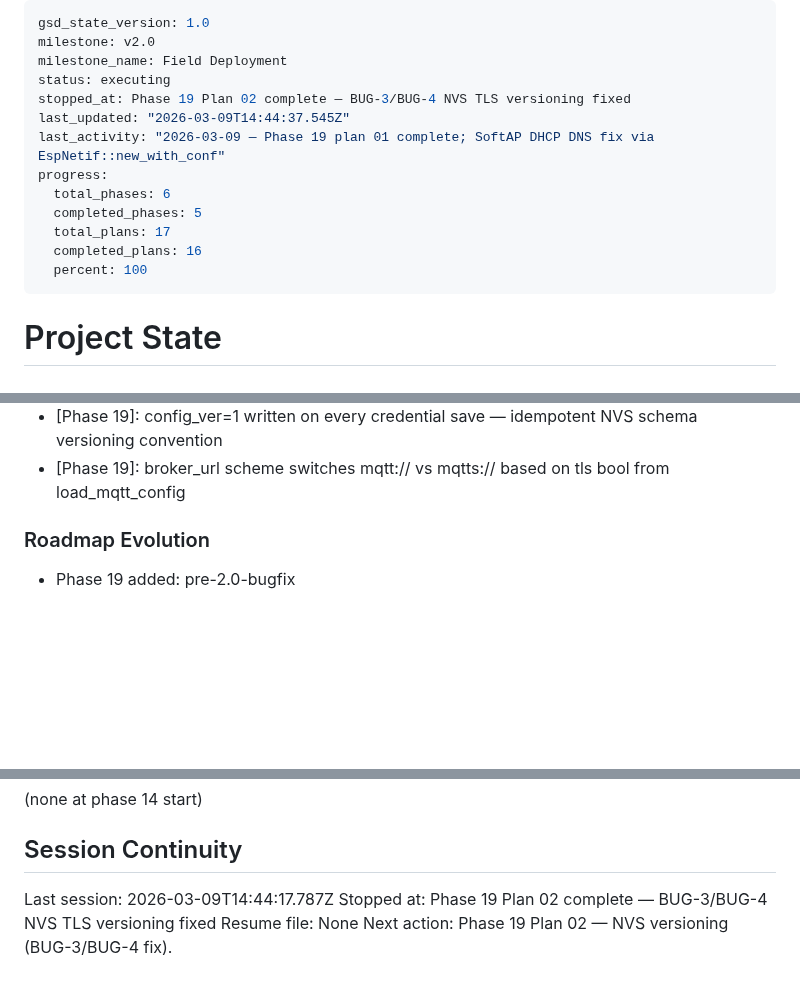
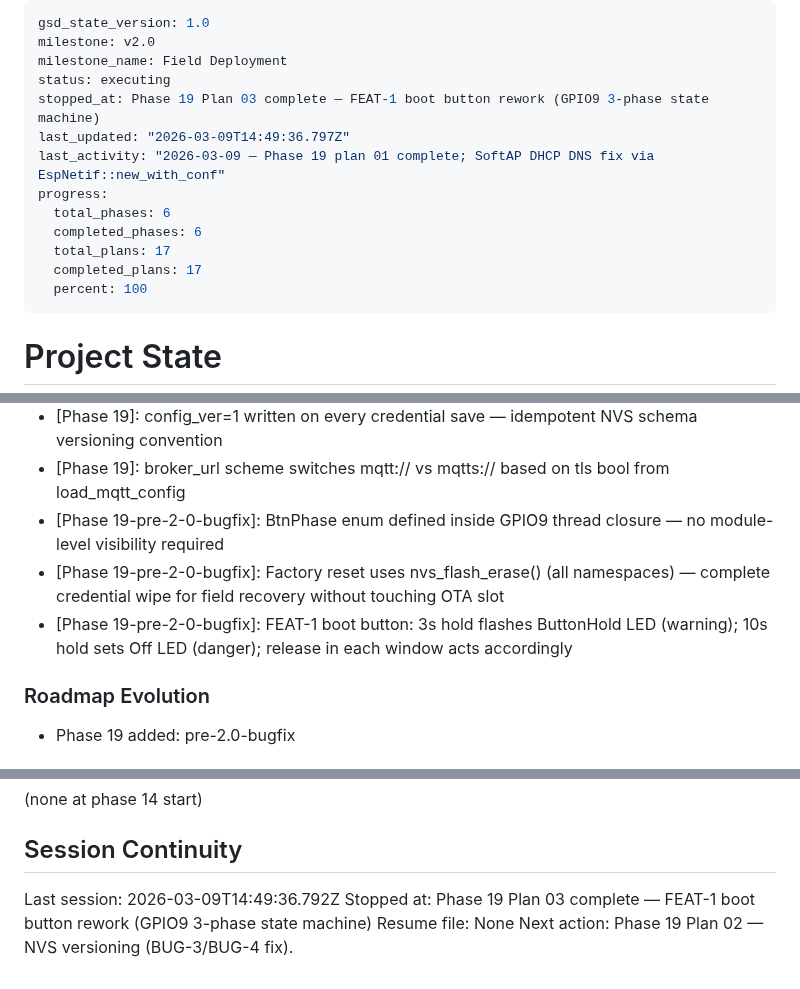
Before and after one commit to bharrisau/esp32-gnssmqtt, a Markdown page: .planning/STATE.md, 3 parts joined by grey strips. Drawn GitHub-style; blank space fills up the shorter version.

Commit message:
docs(19-03): complete FEAT-1 boot button rework plan
- Task 1: LedState ButtonHold+Off variants in led.rs
- Task 2: GPIO9 3-phase state machine in main.rs
- Factory reset via nvs_flash_erase on 10s+ release
- Phase 19 all 3 plans complete; ROADMAP updated

```diff
--- a/.planning/STATE.md
+++ b/.planning/STATE.md
@@ -3,14 +3,14 @@ gsd_state_version: 1.0
 milestone: v2.0
 milestone_name: Field Deployment
 status: executing
-stopped_at: Phase 19 Plan 02 complete — BUG-3/BUG-4 NVS TLS versioning fixed
-last_updated: "2026-03-09T14:44:37.545Z"
+stopped_at: Phase 19 Plan 03 complete — FEAT-1 boot button rework (GPIO9 3-phase state machine)
+last_updated: "2026-03-09T14:49:36.797Z"
 last_activity: "2026-03-09 — Phase 19 plan 01 complete; SoftAP DHCP DNS fix via EspNetif::new_with_conf"
 progress:
   total_phases: 6
-  completed_phases: 5
+  completed_phases: 6
   total_plans: 17
-  completed_plans: 16
+  completed_plans: 17
   percent: 100
 ---
 
@@ -113,6 +114,9 @@ Key carry-forward notes:
 - [Phase 19]: TLS defaults false on key absence — old firmware never wrote mqtt_tls; absence == plain MQTT
 - [Phase 19]: config_ver=1 written on every credential save — idempotent NVS schema versioning convention
 - [Phase 19]: broker_url scheme switches mqtt:// vs mqtts:// based on tls bool from load_mqtt_config
+- [Phase 19-pre-2-0-bugfix]: BtnPhase enum defined inside GPIO9 thread closure — no module-level visibility required
+- [Phase 19-pre-2-0-bugfix]: Factory reset uses nvs_flash_erase() (all namespaces) — complete credential wipe for field recovery without touching OTA slot
+- [Phase 19-pre-2-0-bugfix]: FEAT-1 boot button: 3s hold flashes ButtonHold LED (warning); 10s hold sets Off LED (danger); release in each window acts accordingly
 
 ### Roadmap Evolution
 
@@ -129,7 +133,7 @@ Key carry-forward notes:
 
 ## Session Continuity
 
-Last session: 2026-03-09T14:44:17.787Z
-Stopped at: Phase 19 Plan 02 complete — BUG-3/BUG-4 NVS TLS versioning fixed
+Last session: 2026-03-09T14:49:36.792Z
+Stopped at: Phase 19 Plan 03 complete — FEAT-1 boot button rework (GPIO9 3-phase state machine)
 Resume file: None
 Next action: Phase 19 Plan 02 — NVS versioning (BUG-3/BUG-4 fix).
```
Also changed, not shown: other parts of .planning/STATE.md (+1 -0 lines), .planning/ROADMAP.md (+1 -1 lines), 1 other file.
